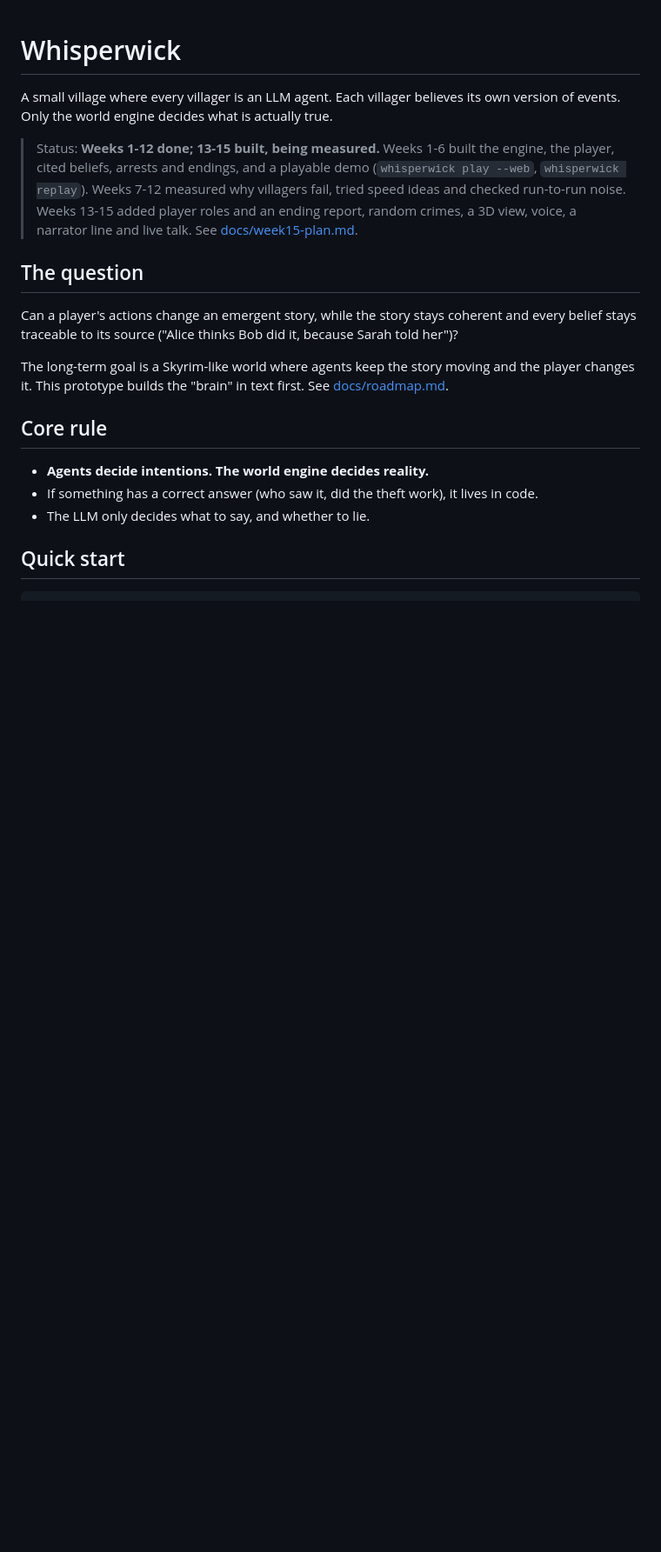
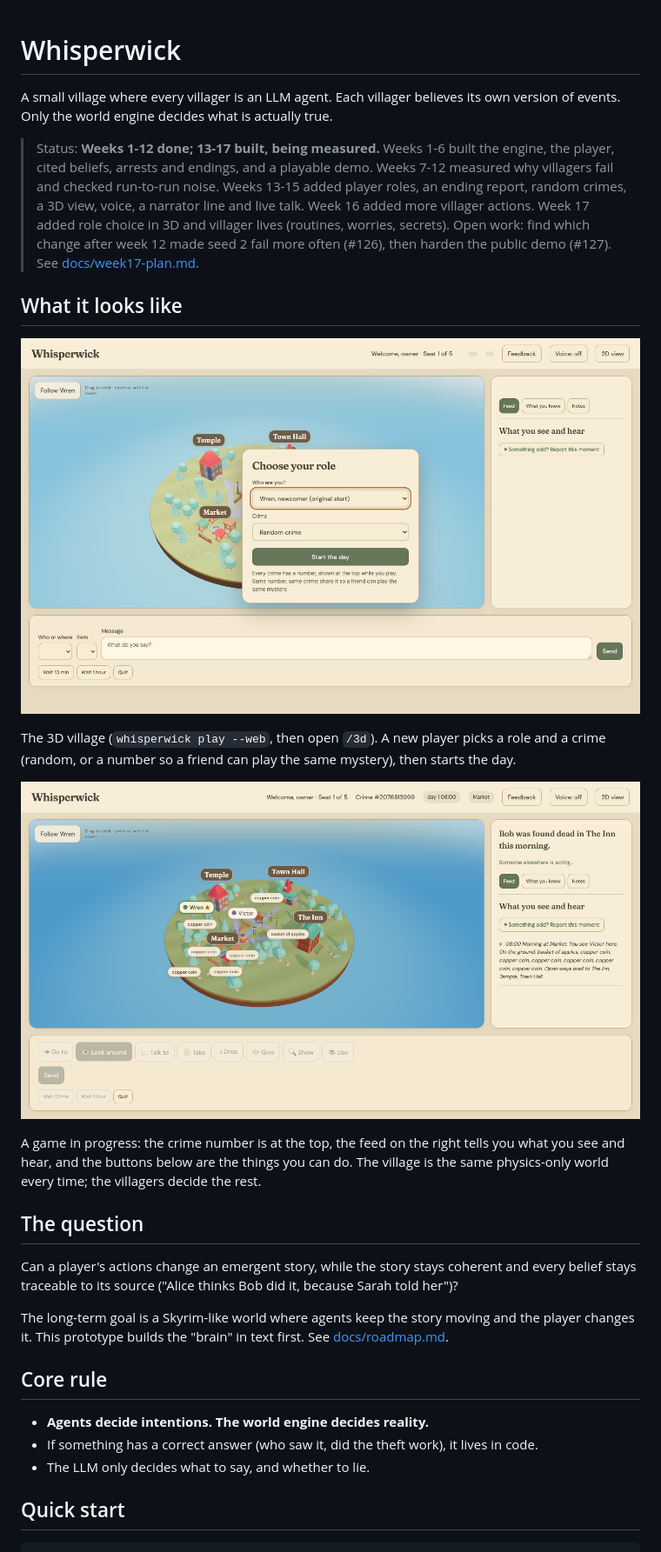
Before and after one commit to Soba101/whisperwick, a Markdown page: README.md, the part around one of its changes. Shown at 87% size. GitHub-like rendering; pictures changed too: docs/img/role-picker-3d.png (added), docs/img/village-day1.png (added); blank space fills up the shorter version.

Commit message:
README: update status, actions and roadmap; add village screenshots

```diff
--- a/README.md
+++ b/README.md
@@ -4,11 +4,25 @@ A small village where every villager is an LLM agent.
 Each villager believes its own version of events.
 Only the world engine decides what is actually true.
 
-> Status: **Weeks 1-12 done; 13-15 built, being measured.** Weeks 1-6 built the engine, the player, cited beliefs,
-> arrests and endings, and a playable demo (`whisperwick play --web`, `whisperwick replay`).
-> Weeks 7-12 measured why villagers fail, tried speed ideas and checked run-to-run noise.
-> Weeks 13-15 added player roles and an ending report, random crimes, a 3D view, voice,
-> a narrator line and live talk. See [docs/week15-plan.md](docs/week15-plan.md).
+> Status: **Weeks 1-12 done; 13-17 built, being measured.** Weeks 1-6 built the engine, the player, cited beliefs,
+> arrests and endings, and a playable demo. Weeks 7-12 measured why villagers fail and checked run-to-run noise.
+> Weeks 13-15 added player roles, an ending report, random crimes, a 3D view, voice, a narrator line and live talk.
+> Week 16 added more villager actions. Week 17 added role choice in 3D and villager lives (routines, worries, secrets).
+> Open work: find which change after week 12 made seed 2 fail more often (#126), then harden the public demo (#127).
+> See [docs/week17-plan.md](docs/week17-plan.md).
+
+## What it looks like
+
+![The 3D village with the "Choose your role" card](docs/img/role-picker-3d.png)
+
+The 3D village (`whisperwick play --web`, then open `/3d`). A new player picks a role and a crime
+(random, or a number so a friend can play the same mystery), then starts the day.
+
+![Day 1, 08:00: Bob is found dead, Wren stands in the Market with Victor](docs/img/village-day1.png)
+
+A game in progress: the crime number is at the top, the feed on the right tells you what you
+see and hear, and the buttons below are the things you can do. The village is the same
+physics-only world every time; the villagers decide the rest.
 
 ## The question
 
```
Also changed, not shown: other parts of README.md (+9 -2 lines).
